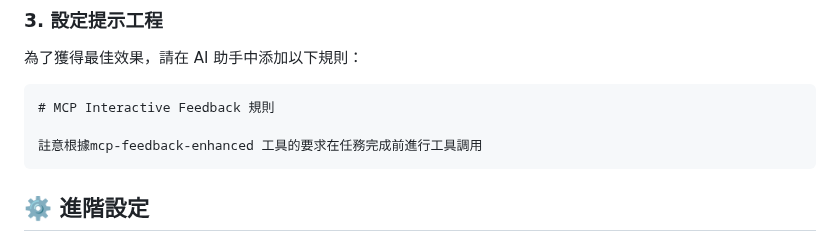
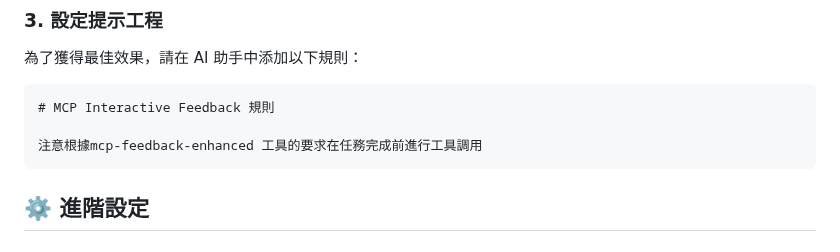
Before and after one commit to zetxtech/mcp-feedback-enhanced, a Markdown page: README.zh-TW.md, the part around the change. Rendered like a GitHub page.

Commit message:
Doc: Correct the typo.

````diff
--- a/README.zh-TW.md
+++ b/README.zh-TW.md
@@ -161,7 +161,7 @@ pip install uv
 ```
 # MCP Interactive Feedback 規則
 
-註意根據mcp-feedback-enhanced 工具的要求在任務完成前進行工具調用
+注意根據mcp-feedback-enhanced 工具的要求在任務完成前進行工具調用
 ```
 
 ## ⚙️ 進階設定
````
